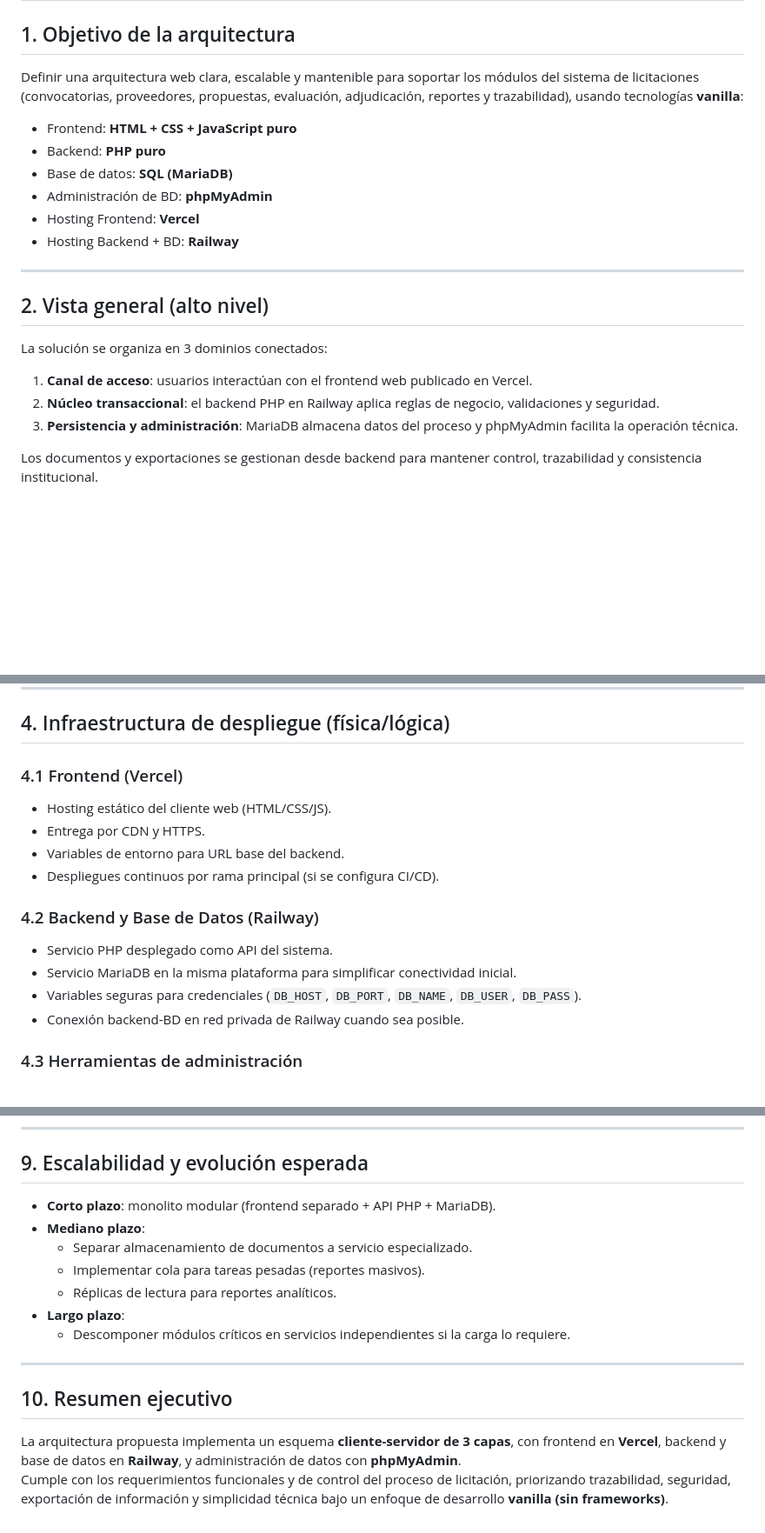
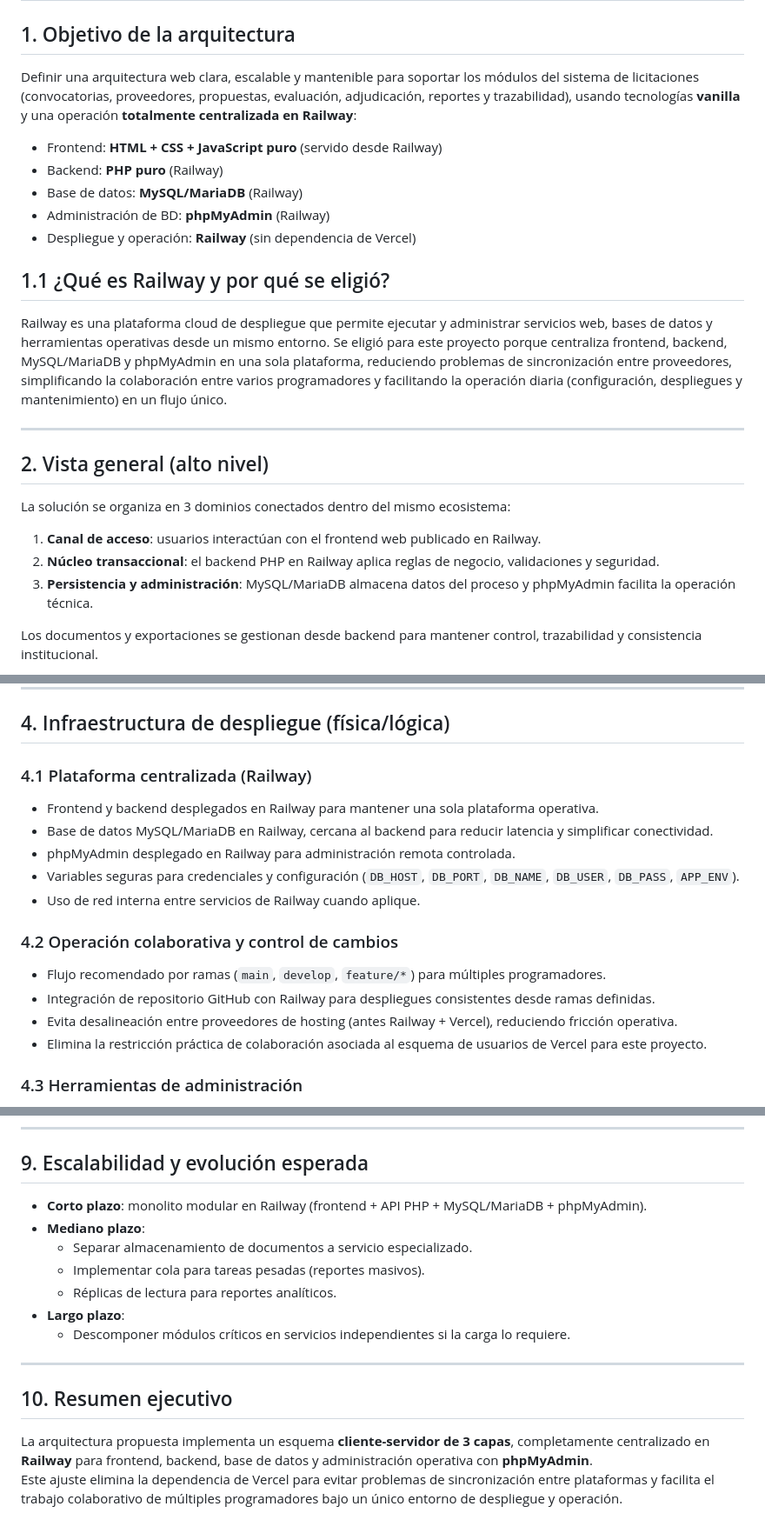
Before and after one commit to KarlSlim7k/SGPLOPyPC, a Markdown page: arquitectura_infraestructura.md, 3 parts joined by grey strips. Shown at 87% size. Rendered like a GitHub page; blank space fills up the shorter version.

Commit message:
docs: update architecture documentation to centralize deployment on Railway

```diff
--- a/arquitectura_infraestructura.md
+++ b/arquitectura_infraestructura.md
@@ -2,23 +2,25 @@
 ## Sistema de Gestión del Procedimiento de Licitación de Obra Pública y Procesos de Contratación
 
 ## 1. Objetivo de la arquitectura
-Definir una arquitectura web clara, escalable y mantenible para soportar los módulos del sistema de licitaciones (convocatorias, proveedores, propuestas, evaluación, adjudicación, reportes y trazabilidad), usando tecnologías **vanilla**:
+Definir una arquitectura web clara, escalable y mantenible para soportar los módulos del sistema de licitaciones (convocatorias, proveedores, propuestas, evaluación, adjudicación, reportes y trazabilidad), usando tecnologías **vanilla** y una operación **totalmente centralizada en Railway**:
 
-- Frontend: **HTML + CSS + JavaScript puro**
-- Backend: **PHP puro**
-- Base de datos: **SQL (MariaDB)**
-- Administración de BD: **phpMyAdmin**
-- Hosting Frontend: **Vercel**
-- Hosting Backend + BD: **Railway**
+- Frontend: **HTML + CSS + JavaScript puro** (servido desde Railway)
+- Backend: **PHP puro** (Railway)
+- Base de datos: **MySQL/MariaDB** (Railway)
+- Administración de BD: **phpMyAdmin** (Railway)
+- Despliegue y operación: **Railway** (sin dependencia de Vercel)
+
+## 1.1 ¿Qué es Railway y por qué se eligió?
+Railway es una plataforma cloud de despliegue que permite ejecutar y administrar servicios web, bases de datos y herramientas operativas desde un mismo entorno. Se eligió para este proyecto porque centraliza frontend, backend, MySQL/MariaDB y phpMyAdmin en una sola plataforma, reduciendo problemas de sincronización entre proveedores, simplificando la colaboración entre varios programadores y facilitando la operación diaria (configuración, despliegues y mantenimiento) en un flujo único.
 
 ---
 
 ## 2. Vista general (alto nivel)
 
-La solución se organiza en 3 dominios conectados:
-1. **Canal de acceso**: usuarios interactúan con el frontend web publicado en Vercel.
+La solución se organiza en 3 dominios conectados dentro del mismo ecosistema:
+1. **Canal de acceso**: usuarios interactúan con el frontend web publicado en Railway.
 2. **Núcleo transaccional**: el backend PHP en Railway aplica reglas de negocio, validaciones y seguridad.
-3. **Persistencia y administración**: MariaDB almacena datos del proceso y phpMyAdmin facilita la operación técnica.
+3. **Persistencia y administración**: MySQL/MariaDB almacena datos del proceso y phpMyAdmin facilita la operación técnica.
 
 Los documentos y exportaciones se gestionan desde backend para mantener control, trazabilidad y consistencia institucional.
 
@@ -91,17 +91,18 @@ flowchart LR
 
 ## 4. Infraestructura de despliegue (física/lógica)
 
-### 4.1 Frontend (Vercel)
-- Hosting estático del cliente web (HTML/CSS/JS).
-- Entrega por CDN y HTTPS.
-- Variables de entorno para URL base del backend.
-- Despliegues continuos por rama principal (si se configura CI/CD).
+### 4.1 Plataforma centralizada (Railway)
+- Frontend y backend desplegados en Railway para mantener una sola plataforma operativa.
+- Base de datos MySQL/MariaDB en Railway, cercana al backend para reducir latencia y simplificar conectividad.
+- phpMyAdmin desplegado en Railway para administración remota controlada.
+- Variables seguras para credenciales y configuración (`DB_HOST`, `DB_PORT`, `DB_NAME`, `DB_USER`, `DB_PASS`, `APP_ENV`).
+- Uso de red interna entre servicios de Railway cuando aplique.
 
-### 4.2 Backend y Base de Datos (Railway)
-- Servicio PHP desplegado como API del sistema.
-- Servicio MariaDB en la misma plataforma para simplificar conectividad inicial.
-- Variables seguras para credenciales (`DB_HOST`, `DB_PORT`, `DB_NAME`, `DB_USER`, `DB_PASS`).
-- Conexión backend-BD en red privada de Railway cuando sea posible.
+### 4.2 Operación colaborativa y control de cambios
+- Flujo recomendado por ramas (`main`, `develop`, `feature/*`) para múltiples programadores.
+- Integración de repositorio GitHub con Railway para despliegues consistentes desde ramas definidas.
+- Evita desalineación entre proveedores de hosting (antes Railway + Vercel), reduciendo fricción operativa.
+- Elimina la restricción práctica de colaboración asociada al esquema de usuarios de Vercel para este proyecto.
 
 ### 4.3 Herramientas de administración
 - phpMyAdmin para operación de base de datos:
@@ -230,7 +231,7 @@ Esta estructura separa recursos estáticos, lógica JavaScript y vistas por mód
 ---
 
 ## 9. Escalabilidad y evolución esperada
-- **Corto plazo**: monolito modular (frontend separado + API PHP + MariaDB).
+- **Corto plazo**: monolito modular en Railway (frontend + API PHP + MySQL/MariaDB + phpMyAdmin).
 - **Mediano plazo**:
   - Separar almacenamiento de documentos a servicio especializado.
   - Implementar cola para tareas pesadas (reportes masivos).
@@ -241,5 +242,5 @@ Esta estructura separa recursos estáticos, lógica JavaScript y vistas por mód
 ---
 
 ## 10. Resumen ejecutivo
-La arquitectura propuesta implementa un esquema **cliente-servidor de 3 capas**, con frontend en **Vercel**, backend y base de datos en **Railway**, y administración de datos con **phpMyAdmin**.
-Cumple con los requerimientos funcionales y de control del proceso de licitación, priorizando trazabilidad, seguridad, exportación de información y simplicidad técnica bajo un enfoque de desarrollo **vanilla (sin frameworks)**.
+La arquitectura propuesta implementa un esquema **cliente-servidor de 3 capas**, completamente centralizado en **Railway** para frontend, backend, base de datos y administración operativa con **phpMyAdmin**.
+Este ajuste elimina la dependencia de Vercel para evitar problemas de sincronización entre plataformas y facilita el trabajo colaborativo de múltiples programadores bajo un único entorno de despliegue y operación.
```
Also changed, not shown: other parts of arquitectura_infraestructura.md (+11 -13 lines).
